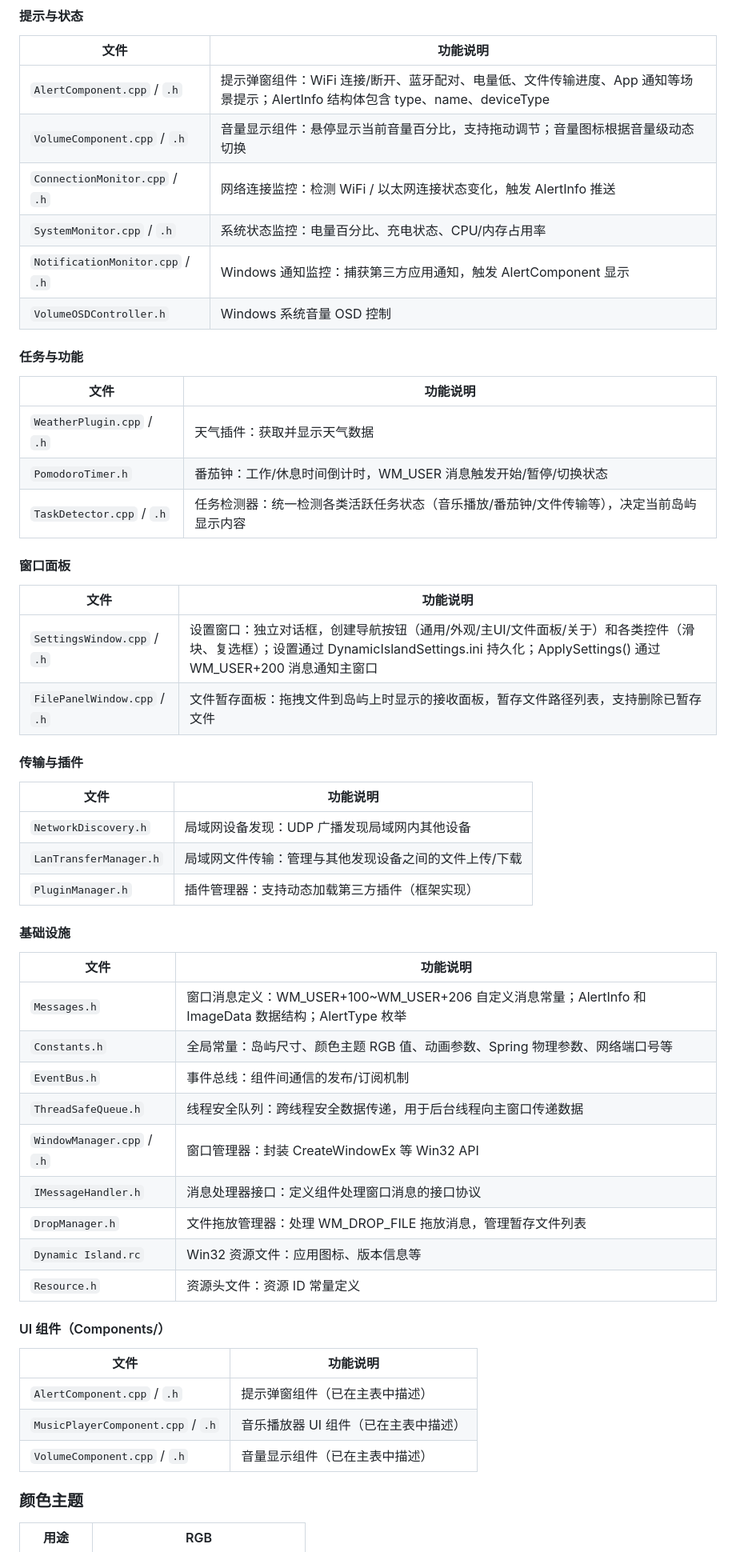
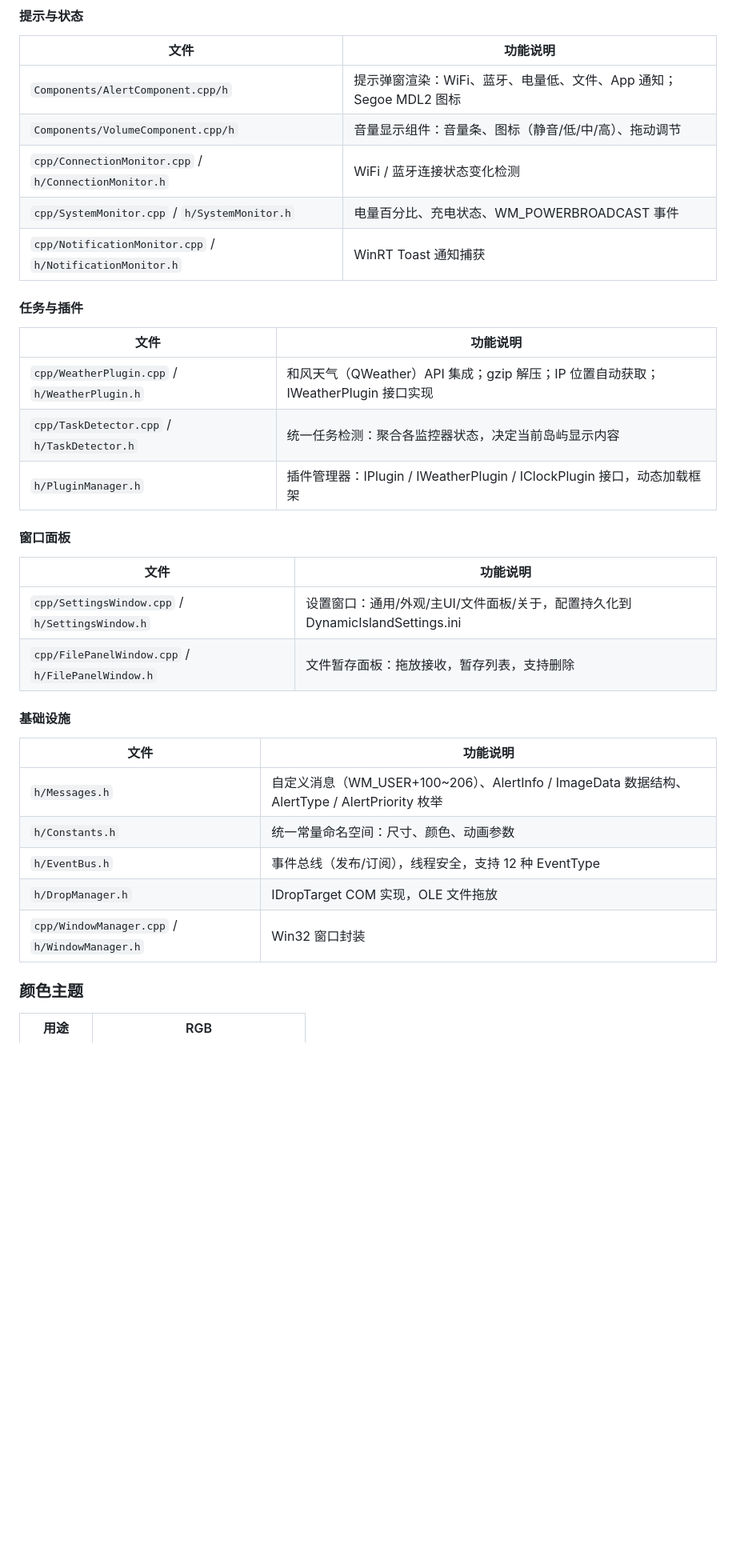
Before and after one commit to 284613/DynamicIsland-for-Windows, a Markdown page: README.md, the part around one of its changes. Shown at 80% size. Rendered like a GitHub page; blank space fills up the shorter version.

Commit message:
docs: add DESIGN.md and update README.md with design system specifications

```diff
--- a/README.md
+++ b/README.md
@@ -93,57 +122,36 @@ Dynamic Island for Windows 是一款基于 C++/Win32 API 和 Direct2D 构建的
 
 | 文件 | 功能说明 |
 |------|---------|
-| `AlertComponent.cpp` / `.h` | 提示弹窗组件：WiFi 连接/断开、蓝牙配对、电量低、文件传输进度、App 通知等场景提示；AlertInfo 结构体包含 type、name、deviceType |
-| `VolumeComponent.cpp` / `.h` | 音量显示组件：悬停显示当前音量百分比，支持拖动调节；音量图标根据音量级动态切换 |
-| `ConnectionMonitor.cpp` / `.h` | 网络连接监控：检测 WiFi / 以太网连接状态变化，触发 AlertInfo 推送 |
-| `SystemMonitor.cpp` / `.h` | 系统状态监控：电量百分比、充电状态、CPU/内存占用率 |
-| `NotificationMonitor.cpp` / `.h` | Windows 通知监控：捕获第三方应用通知，触发 AlertComponent 显示 |
-| `VolumeOSDController.h` | Windows 系统音量 OSD 控制 |
+| `Components/AlertComponent.cpp/h` | 提示弹窗渲染：WiFi、蓝牙、电量低、文件、App 通知；Segoe MDL2 图标 |
+| `Components/VolumeComponent.cpp/h` | 音量显示组件：音量条、图标（静音/低/中/高）、拖动调节 |
+| `cpp/ConnectionMonitor.cpp` / `h/ConnectionMonitor.h` | WiFi / 蓝牙连接状态变化检测 |
+| `cpp/SystemMonitor.cpp` / `h/SystemMonitor.h` | 电量百分比、充电状态、WM_POWERBROADCAST 事件 |
+| `cpp/NotificationMonitor.cpp` / `h/NotificationMonitor.h` | WinRT Toast 通知捕获 |
 
-#### 任务与功能
+#### 任务与插件
 
 | 文件 | 功能说明 |
 |------|---------|
-| `WeatherPlugin.cpp` / `.h` | 天气插件：获取并显示天气数据 |
-| `PomodoroTimer.h` | 番茄钟：工作/休息时间倒计时，WM_USER 消息触发开始/暂停/切换状态 |
-| `TaskDetector.cpp` / `.h` | 任务检测器：统一检测各类活跃任务状态（音乐播放/番茄钟/文件传输等），决定当前岛屿显示内容 |
+| `cpp/WeatherPlugin.cpp` / `h/WeatherPlugin.h` | 和风天气（QWeather）API 集成；gzip 解压；IP 位置自动获取；IWeatherPlugin 接口实现 |
+| `cpp/TaskDetector.cpp` / `h/TaskDetector.h` | 统一任务检测：聚合各监控器状态，决定当前岛屿显示内容 |
+| `h/PluginManager.h` | 插件管理器：IPlugin / IWeatherPlugin / IClockPlugin 接口，动态加载框架 |
 
 #### 窗口面板
 
 | 文件 | 功能说明 |
 |------|---------|
-| `SettingsWindow.cpp` / `.h` | 设置窗口：独立对话框，创建导航按钮（通用/外观/主UI/文件面板/关于）和各类控件（滑块、复选框）；设置通过 DynamicIslandSettings.ini 持久化；ApplySettings() 通过 WM_USER+200 消息通知主窗口 |
-| `FilePanelWindow.cpp` / `.h` | 文件暂存面板：拖拽文件到岛屿上时显示的接收面板，暂存文件路径列表，支持删除已暂存文件 |
-
-#### 传输与插件
-
-| 文件 | 功能说明 |
-|------|---------|
-| `NetworkDiscovery.h` | 局域网设备发现：UDP 广播发现局域网内其他设备 |
-| `LanTransferManager.h` | 局域网文件传输：管理与其他发现设备之间的文件上传/下载 |
-| `PluginManager.h` | 插件管理器：支持动态加载第三方插件（框架实现） |
+| `cpp/SettingsWindow.cpp` / `h/SettingsWindow.h` | 设置窗口：通用/外观/主UI/文件面板/关于，配置持久化到 DynamicIslandSettings.ini |
+| `cpp/FilePanelWindow.cpp` / `h/FilePanelWindow.h` | 文件暂存面板：拖放接收，暂存列表，支持删除 |
 
 #### 基础设施
 
 | 文件 | 功能说明 |
 |------|---------|
-| `Messages.h` | 窗口消息定义：WM_USER+100~WM_USER+206 自定义消息常量；AlertInfo 和 ImageData 数据结构；AlertType 枚举 |
-| `Constants.h` | 全局常量：岛屿尺寸、颜色主题 RGB 值、动画参数、Spring 物理参数、网络端口号等 |
-| `EventBus.h` | 事件总线：组件间通信的发布/订阅机制 |
-| `ThreadSafeQueue.h` | 线程安全队列：跨线程安全数据传递，用于后台线程向主窗口传递数据 |
-| `WindowManager.cpp` / `.h` | 窗口管理器：封装 CreateWindowEx 等 Win32 API |
-| `IMessageHandler.h` | 消息处理器接口：定义组件处理窗口消息的接口协议 |
-| `DropManager.h` | 文件拖放管理器：处理 WM_DROP_FILE 拖放消息，管理暂存文件列表 |
-| `Dynamic Island.rc` | Win32 资源文件：应用图标、版本信息等 |
-| `Resource.h` | 资源头文件：资源 ID 常量定义 |
-
-#### UI 组件（Components/）
-
-| 文件 | 功能说明 |
-|------|---------|
-| `AlertComponent.cpp` / `.h` | 提示弹窗组件（已在主表中描述） |
-| `MusicPlayerComponent.cpp` / `.h` | 音乐播放器 UI 组件（已在主表中描述） |
-| `VolumeComponent.cpp` / `.h` | 音量显示组件（已在主表中描述） |
+| `h/Messages.h` | 自定义消息（WM_USER+100~206）、AlertInfo / ImageData 数据结构、AlertType / AlertPriority 枚举 |
+| `h/Constants.h` | 统一常量命名空间：尺寸、颜色、动画参数 |
+| `h/EventBus.h` | 事件总线（发布/订阅），线程安全，支持 12 种 EventType |
+| `h/DropManager.h` | IDropTarget COM 实现，OLE 文件拖放 |
+| `cpp/WindowManager.cpp` / `h/WindowManager.h` | Win32 窗口封装 |
 
 ### 颜色主题
 
```
Also changed, not shown: other parts of README.md (+202 -125 lines), DESIGN.md (added, +84 -0 lines).
